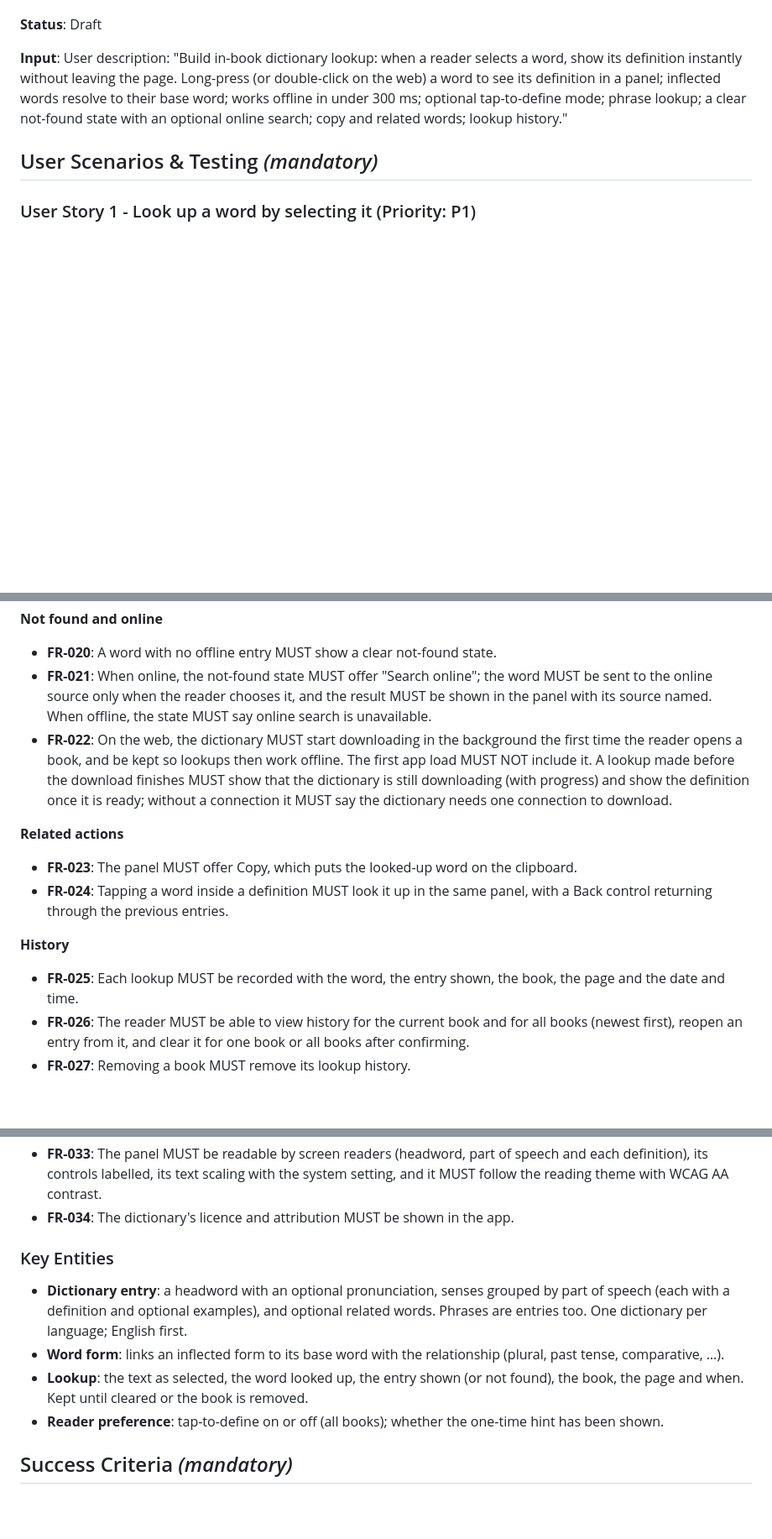
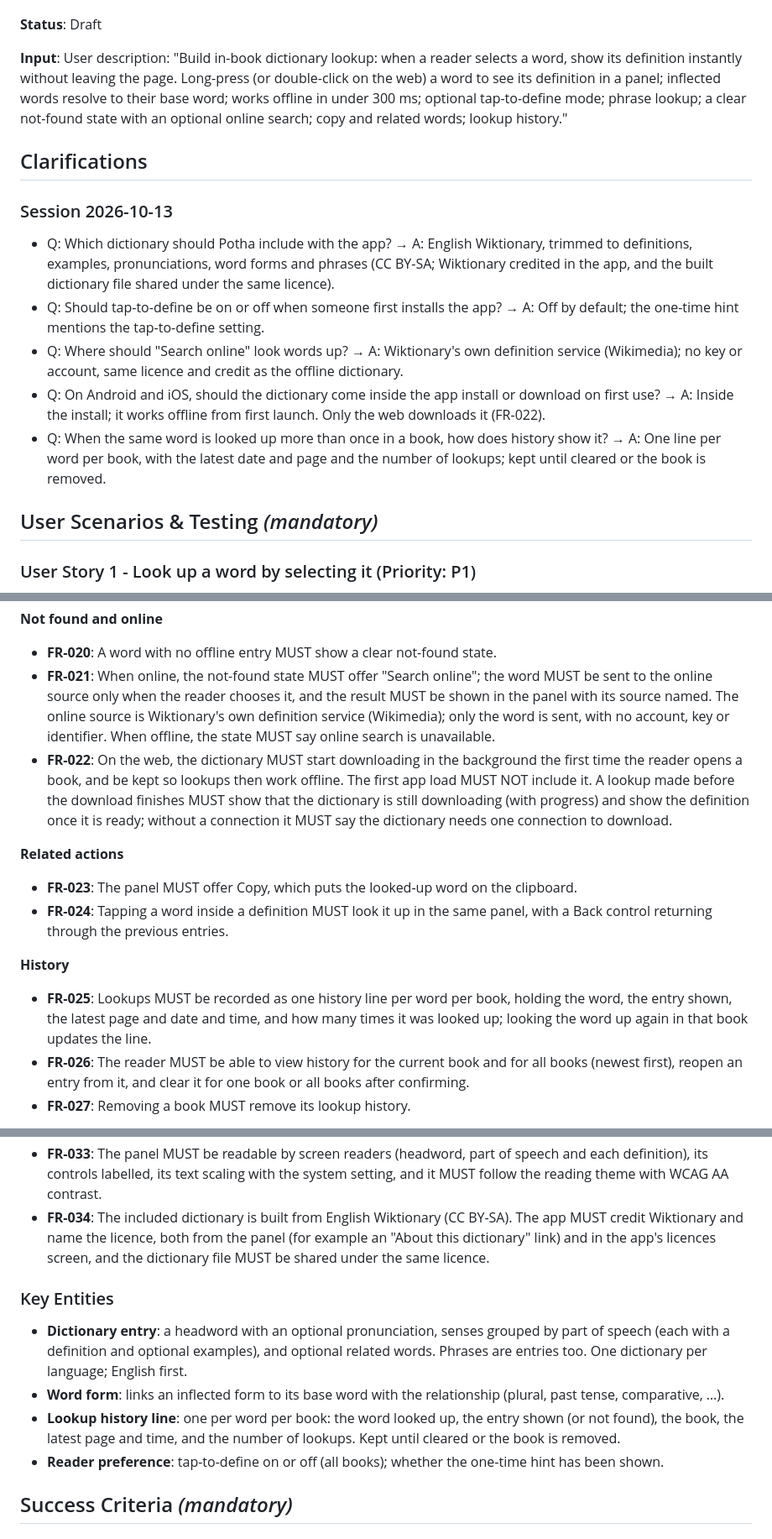
Before and after one commit to dwarftinker/potha, a Markdown page: specs/003-dictionary-lookup/spec.md, 3 parts joined by grey strips. Shown at 84% size. Rendered like a GitHub page; blank space fills up the shorter version.

Commit message:
003: clarify dictionary source, tap-to-define default, online source, bundling, history
Co-Authored-By: Claude Opus 5.5 <noreply@anthropic.com>

```diff
--- a/specs/003-dictionary-lookup/spec.md
+++ b/specs/003-dictionary-lookup/spec.md
@@ -11,6 +11,24 @@ word, show its definition instantly without leaving the page. Long-press (or dou
 on the web) a word to see its definition in a panel; inflected words resolve to their base
 word; works offline in under 300 ms; optional tap-to-define mode; phrase lookup; a clear
 not-found state with an optional online search; copy and related words; lookup history."
+
+## Clarifications
+
+### Session 2026-10-13
+
+- Q: Which dictionary should Potha include with the app? → A: English Wiktionary, trimmed
+  to definitions, examples, pronunciations, word forms and phrases (CC BY-SA; Wiktionary
+  credited in the app, and the built dictionary file shared under the same licence).
+- Q: Should tap-to-define be on or off when someone first installs the app? → A: Off by
+  default; the one-time hint mentions the tap-to-define setting.
+- Q: Where should "Search online" look words up? → A: Wiktionary's own definition service
+  (Wikimedia); no key or account, same licence and credit as the offline dictionary.
+- Q: On Android and iOS, should the dictionary come inside the app install or download on
+  first use? → A: Inside the install; it works offline from first launch. Only the web
+  downloads it (FR-022).
+- Q: When the same word is looked up more than once in a book, how does history show it?
+  → A: One line per word per book, with the latest date and page and the number of
+  lookups; kept until cleared or the book is removed.
 
 ## User Scenarios & Testing *(mandatory)*
 
@@ -311,8 +332,9 @@ all books, then clear it.
 - **FR-020**: A word with no offline entry MUST show a clear not-found state.
 - **FR-021**: When online, the not-found state MUST offer "Search online"; the word MUST
   be sent to the online source only when the reader chooses it, and the result MUST be
-  shown in the panel with its source named. When offline, the state MUST say online search
-  is unavailable.
+  shown in the panel with its source named. The online source is Wiktionary's own
+  definition service (Wikimedia); only the word is sent, with no account, key or
+  identifier. When offline, the state MUST say online search is unavailable.
 - **FR-022**: On the web, the dictionary MUST start downloading in the background the
   first time the reader opens a book, and be kept so lookups then work offline. The first
   app load MUST NOT include it. A lookup made before the download finishes MUST show that
@@ -327,8 +349,9 @@ all books, then clear it.
 
 **History**
 
-- **FR-025**: Each lookup MUST be recorded with the word, the entry shown, the book, the
-  page and the date and time.
+- **FR-025**: Lookups MUST be recorded as one history line per word per book, holding the
+  word, the entry shown, the latest page and date and time, and how many times it was
+  looked up; looking the word up again in that book updates the line.
 - **FR-026**: The reader MUST be able to view history for the current book and for all
   books (newest first), reopen an entry from it, and clear it for one book or all books
   after confirming.
@@ -347,7 +370,10 @@ all books, then clear it.
 - **FR-033**: The panel MUST be readable by screen readers (headword, part of speech and
   each definition), its controls labelled, its text scaling with the system setting, and
   it MUST follow the reading theme with WCAG AA contrast.
-- **FR-034**: The dictionary's licence and attribution MUST be shown in the app.
+- **FR-034**: The included dictionary is built from English Wiktionary (CC BY-SA). The app
+  MUST credit Wiktionary and name the licence, both from the panel (for example an "About
+  this dictionary" link) and in the app's licences screen, and the dictionary file MUST be
+  shared under the same licence.
 
 ### Key Entities
 
@@ -356,8 +382,9 @@ all books, then clear it.
   Phrases are entries too. One dictionary per language; English first.
 - **Word form**: links an inflected form to its base word with the relationship (plural,
   past tense, comparative, …).
-- **Lookup**: the text as selected, the word looked up, the entry shown (or not found),
-  the book, the page and when. Kept until cleared or the book is removed.
+- **Lookup history line**: one per word per book: the word looked up, the entry shown (or
+  not found), the book, the latest page and time, and the number of lookups. Kept until
+  cleared or the book is removed.
 - **Reader preference**: tap-to-define on or off (all books); whether the one-time hint
   has been shown.
 
```
Also changed, not shown: other parts of specs/003-dictionary-lookup/spec.md (+14 -10 lines), 1 other file.
